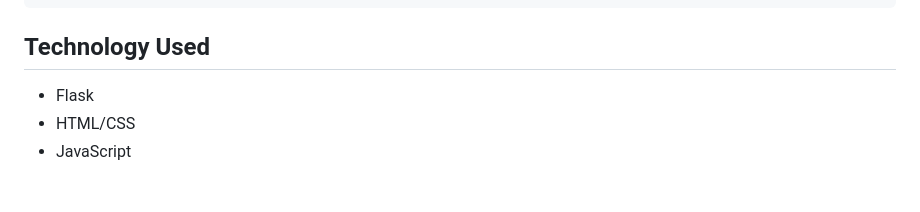
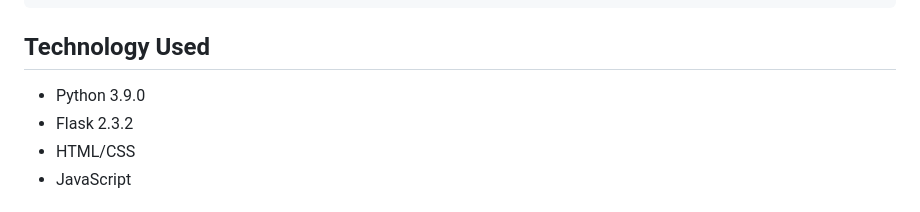
Before and after one commit to Zuribaby/alx_route_me, a Markdown page: README.md, the part around the change. Drawn GitHub-style.

Commit message:
updated technology section in readme.md

```diff
--- a/README.md
+++ b/README.md
@@ -114,7 +114,8 @@ root/alx-route-me>gunicorn -b 0.0.0.0:443 --certfile=/path/to/certificate.crt --
 
 ## Technology Used
 
-- Flask
+- Python 3.9.0
+- Flask 2.3.2
 - HTML/CSS
 - JavaScript
 
```
